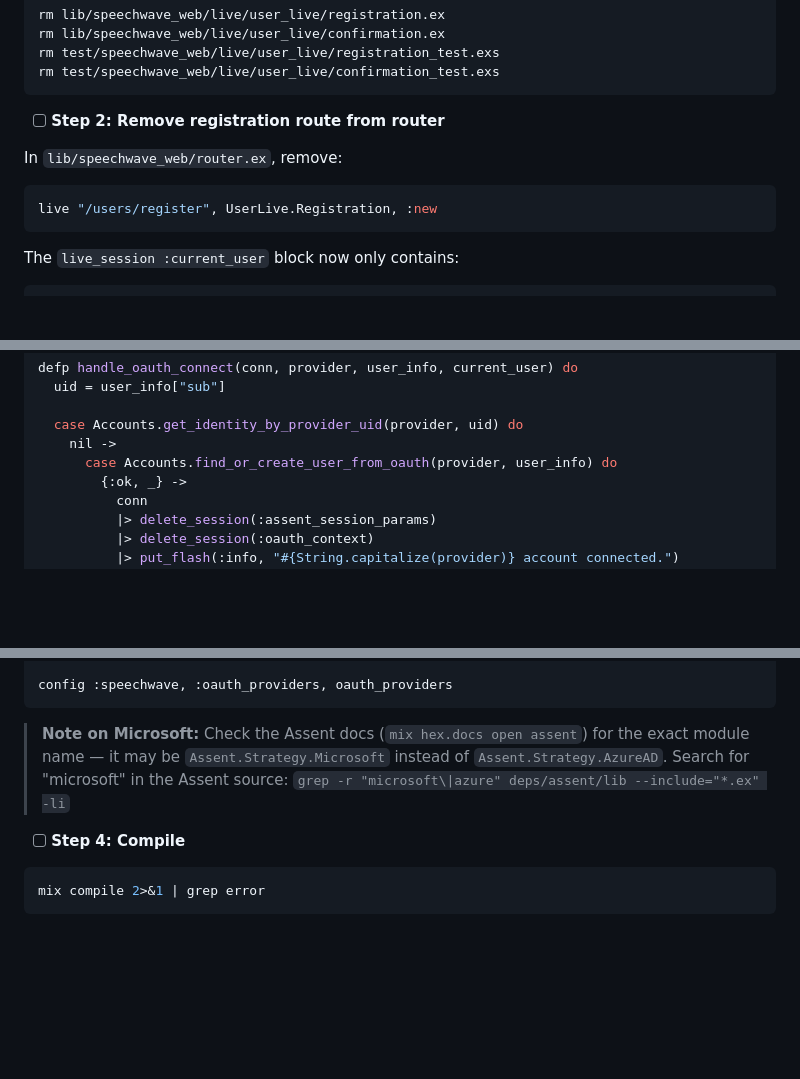
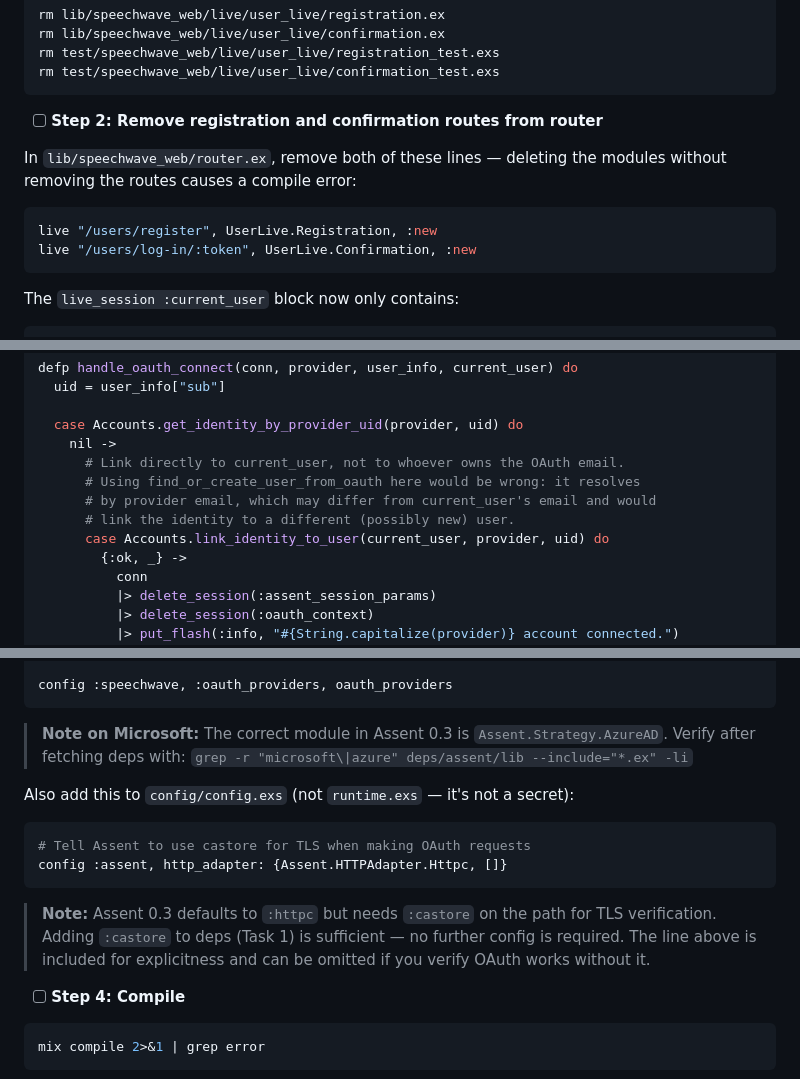
Before and after one commit to grymoire7/joyconf, a Markdown page: docs/plans/2026-05-05-passwordless-auth.md, 3 parts joined by grey strips. Rendered like a GitHub page; blank space fills up the shorter version.

````diff
--- a/docs/plans/2026-05-05-passwordless-auth.md
+++ b/docs/plans/2026-05-05-passwordless-auth.md
@@ -752,12 +781,13 @@ rm test/speechwave_web/live/user_live/registration_test.exs
 rm test/speechwave_web/live/user_live/confirmation_test.exs
 ```
 
-- [ ] **Step 2: Remove registration route from router**
-
-In `lib/speechwave_web/router.ex`, remove:
+- [ ] **Step 2: Remove registration and confirmation routes from router**
+
+In `lib/speechwave_web/router.ex`, remove both of these lines — deleting the modules without removing the routes causes a compile error:
 
 ```elixir
 live "/users/register", UserLive.Registration, :new
+live "/users/log-in/:token", UserLive.Confirmation, :new
 ```
 
 The `live_session :current_user` block now only contains:
@@ -865,7 +897,11 @@ defp handle_oauth_connect(conn, provider, user_info, current_user) do
 
   case Accounts.get_identity_by_provider_uid(provider, uid) do
     nil ->
-      case Accounts.find_or_create_user_from_oauth(provider, user_info) do
+      # Link directly to current_user, not to whoever owns the OAuth email.
+      # Using find_or_create_user_from_oauth here would be wrong: it resolves
+      # by provider email, which may differ from current_user's email and would
+      # link the identity to a different (possibly new) user.
+      case Accounts.link_identity_to_user(current_user, provider, uid) do
         {:ok, _} ->
           conn
           |> delete_session(:assent_session_params)
@@ -966,7 +1006,16 @@ oauth_providers =
 config :speechwave, :oauth_providers, oauth_providers
 ```
 
-> **Note on Microsoft:** Check the Assent docs (`mix hex.docs open assent`) for the exact module name — it may be `Assent.Strategy.Microsoft` instead of `Assent.Strategy.AzureAD`. Search for "microsoft" in the Assent source: `grep -r "microsoft\|azure" deps/assent/lib --include="*.ex" -li`
+> **Note on Microsoft:** The correct module in Assent 0.3 is `Assent.Strategy.AzureAD`. Verify after fetching deps with: `grep -r "microsoft\|azure" deps/assent/lib --include="*.ex" -li`
+
+Also add this to `config/config.exs` (not `runtime.exs` — it's not a secret):
+
+```elixir
+# Tell Assent to use castore for TLS when making OAuth requests
+config :assent, http_adapter: {Assent.HTTPAdapter.Httpc, []}
+```
+
+> **Note:** Assent 0.3 defaults to `:httpc` but needs `:castore` on the path for TLS verification. Adding `:castore` to deps (Task 1) is sufficient — no further config is required. The line above is included for explicitness and can be omitted if you verify OAuth works without it.
 
 - [ ] **Step 4: Compile**
 
````
Also changed, not shown: other parts of docs/plans/2026-05-05-passwordless-auth.md (+84 -22 lines).
